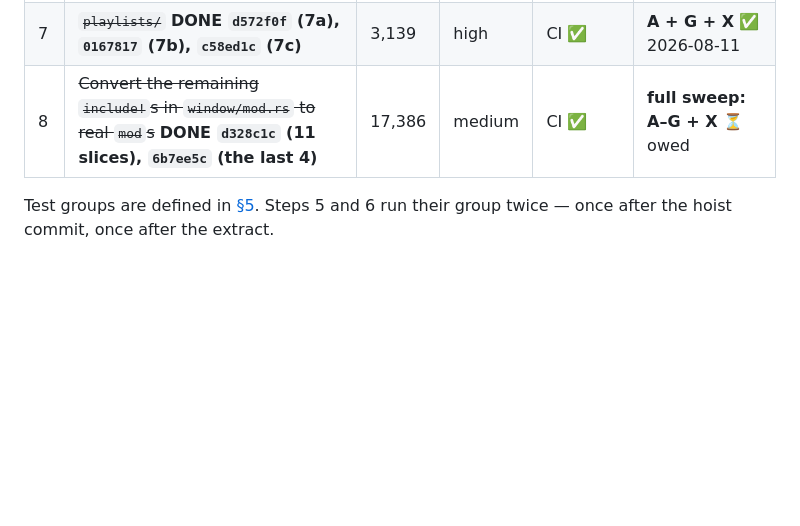
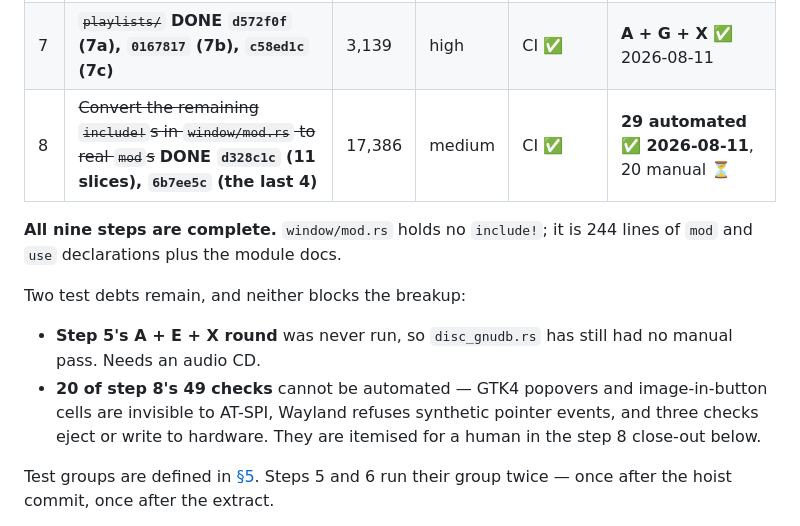
Before and after one commit to jrssae/sparkamp, a Markdown page: docs/gtk-breakup-plan.md, the part around one of its changes. Rendered like a GitHub page; blank space fills up the shorter version.

```diff
--- a/docs/gtk-breakup-plan.md
+++ b/docs/gtk-breakup-plan.md
@@ -287,7 +287,19 @@ Every step is one commit. Never combine a move with a behaviour change.
 | 5 | ~~Discs — hoist, then extract~~ **DONE `eb4c994` (5a), `cd88e67` `2a64c0f` (5b)** | 2,499 | **high** | CI ✅ | **A + E + X** ⏳ owed |
 | 6 | ~~`devices/` — reunite the widgets with the wiring, then extract~~ **DONE `9caffd7` `cfd3cb3` (6a/6b), `08b08ad` `e3eb626` (6c/6d)** | 3,456 | **high** | CI ✅ | **A + F** ✅ 2026-08-10 |
 | 7 | ~~`playlists/`~~ **DONE `d572f0f` (7a), `0167817` (7b), `c58ed1c` (7c)** | 3,139 | high | CI ✅ | **A + G + X** ✅ 2026-08-11 |
-| 8 | ~~Convert the remaining `include!`s in `window/mod.rs` to real `mod`s~~ **DONE `d328c1c` (11 slices), `6b7ee5c` (the last 4)** | 17,386 | medium | CI ✅ | **full sweep: A–G + X** ⏳ owed |
+| 8 | ~~Convert the remaining `include!`s in `window/mod.rs` to real `mod`s~~ **DONE `d328c1c` (11 slices), `6b7ee5c` (the last 4)** | 17,386 | medium | CI ✅ | **29 automated ✅ 2026-08-11**, 20 manual ⏳ |
+
+**All nine steps are complete.** `window/mod.rs` holds no `include!`; it is 244
+lines of `mod` and `use` declarations plus the module docs.
+
+Two test debts remain, and neither blocks the breakup:
+
+- **Step 5's A + E + X round** was never run, so `disc_gnudb.rs` has still had
+  no manual pass. Needs an audio CD.
+- **20 of step 8's 49 checks** cannot be automated — GTK4 popovers and
+  image-in-button cells are invisible to AT-SPI, Wayland refuses synthetic
+  pointer events, and three checks eject or write to hardware. They are
+  itemised for a human in the step 8 close-out below.
 
 Test groups are defined in [§5](#5-smoke-tests). Steps 5 and 6 run their group
 twice — once after the hoist commit, once after the extract.
```
Also changed, not shown: other parts of docs/gtk-breakup-plan.md (+45 -0 lines).
